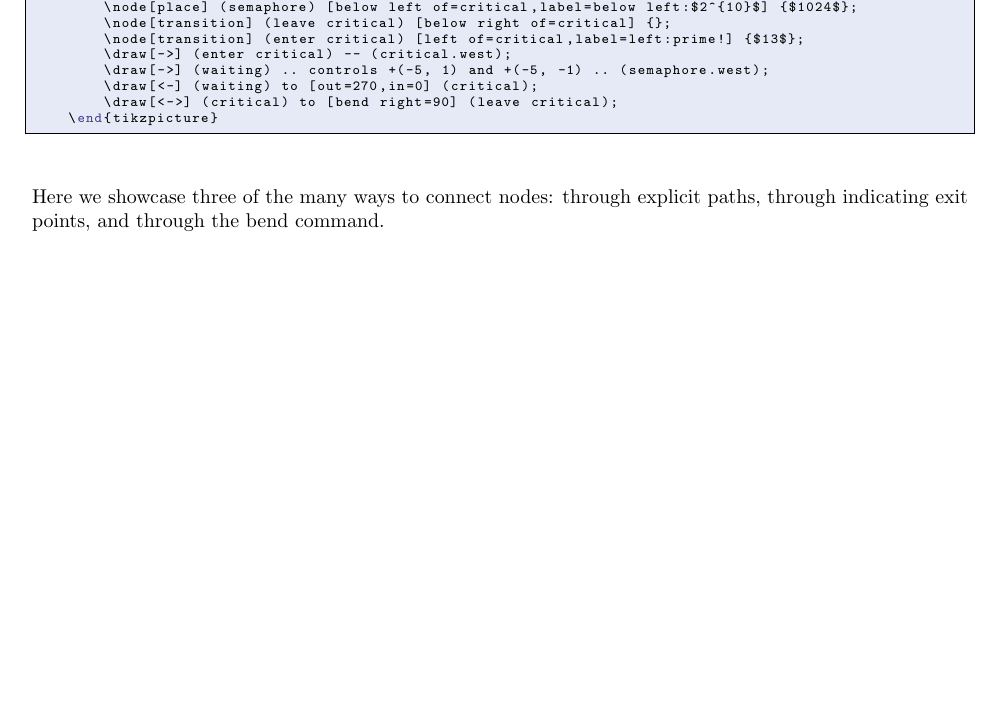
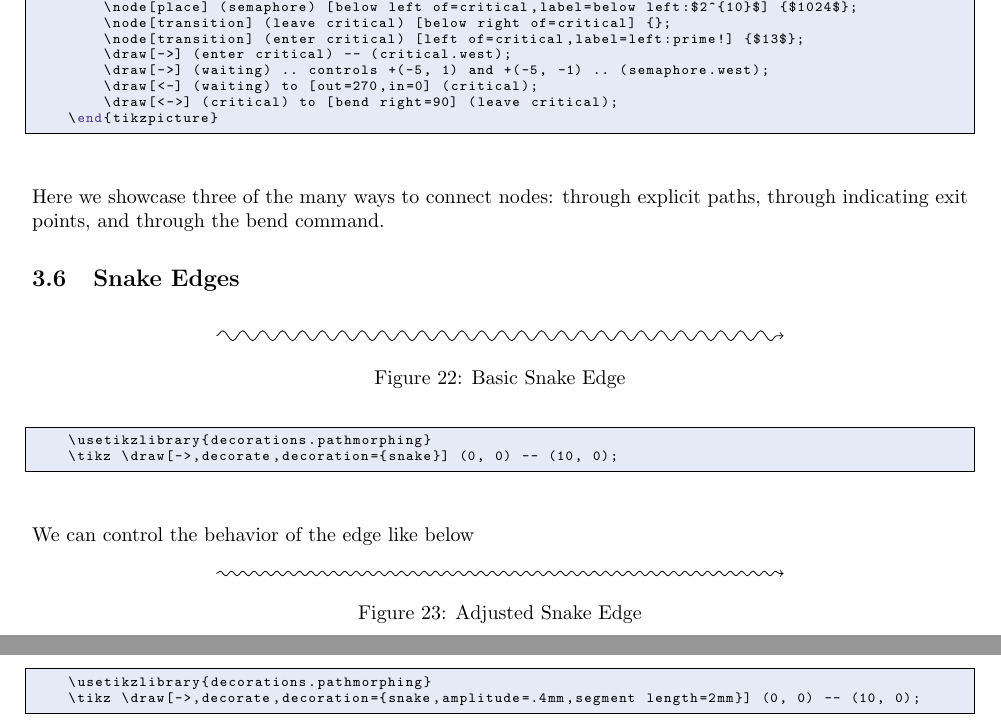
Before and after one commit to felix-cfzhou/tikz_tutorial, a LaTeX document (tikz_tutorial.tex): part of page 16 of 20 before the commit and two parts of pages 16 and 17 of 21 after it, the two joined at a grey line, cut so that both start at the same text, the shorter picture padded with empty space. Compiled offline with LaTeX, dvips and Ghostscript.

Commit message:
added section of snake paths

```diff
--- a/tikz_tutorial.tex
+++ b/tikz_tutorial.tex
@@ -16,6 +16,8 @@
 \usepackage{tabu}
 \usepackage{tikz}
 \usepackage{float}
+
+\usetikzlibrary{decorations.pathmorphing}
 
 \lstnewenvironment{python}{
 \lstset{frame=tb,
@@ -715,6 +717,33 @@ Here comes the fun part!
 
 Here we showcase three of the many ways to connect nodes: through explicit paths, through indicating exit points, and through the bend command.
 
+\subsection{Snake Edges}
+\begin{figure}[H]
+    \centering
+    \tikz \draw[->,decorate,decoration={snake}] (0, 0) -- (10, 0);
+    \caption{Basic Snake Edge}
+    \label{fig:basicsnakeedge}
+\end{figure}
+
+\begin{latex}
+    \usetikzlibrary{decorations.pathmorphing}
+    \tikz \draw[->,decorate,decoration={snake}] (0, 0) -- (10, 0);
+\end{latex}
+
+We can control the behavior of the edge like below
+
+\begin{figure}[H]
+    \centering
+    \tikz \draw[->,decorate,decoration={snake,amplitude=.4mm,segment length=2mm}] (0, 0) -- (10, 0);
+    \caption{Adjusted Snake Edge}
+    \label{fig:adjustedsnakeedge}
+\end{figure}
+
+\begin{latex}
+    \usetikzlibrary{decorations.pathmorphing}
+    \tikz \draw[->,decorate,decoration={snake,amplitude=.4mm,segment length=2mm}] (0, 0) -- (10, 0);
+\end{latex}
+
 
 \newpage
 \section{Options}
```
Also changed, not shown: tikz_tutorial.pdf.
